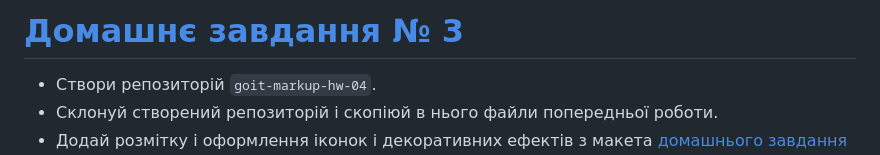
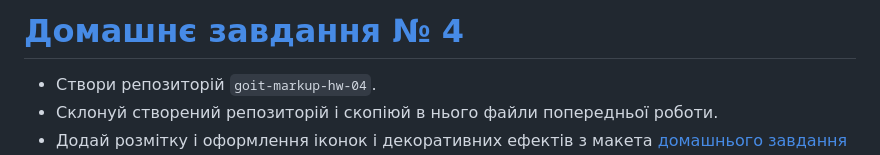
Before and after one commit to oykss/goit-markup-hw-04, a Markdown page: README.md, the part around the change. Rendered like a GitHub page.

```diff
--- a/README.md
+++ b/README.md
@@ -1,4 +1,4 @@
-# [Домашнє завдання № 3](https://oykss.github.io/goit-markup-hw-04/)
+# [Домашнє завдання № 4](https://oykss.github.io/goit-markup-hw-04/)
 
 - Створи репозиторій `goit-markup-hw-04`.
 - Склонуй створений репозиторій і скопіюй в нього файли попередньої роботи.
```
